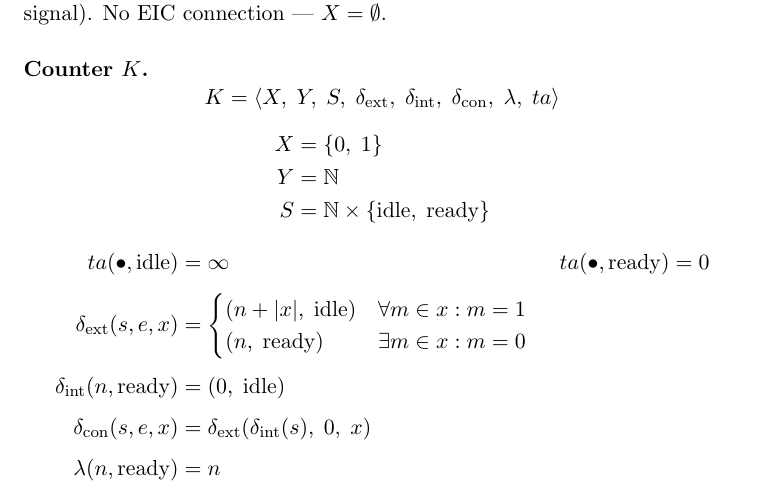
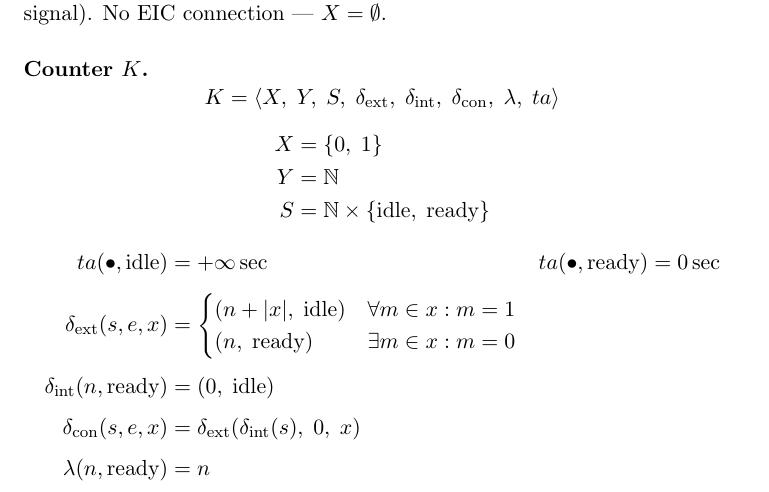
Before and after one commit to sdavtaker/cdboost-experiments, a LaTeX document (docs/main.tex, which reads vdw14/spec.tex): part of page 5 of 6, cut so that both start at the same text. Compiled offline with pdfLaTeX.

Commit message:
docs: K ta — add sec unit and use +inf for idle state

```diff
--- a/vdw14/spec.tex
+++ b/vdw14/spec.tex
@@ -126,7 +126,7 @@ No EIC connection --- $X = \emptyset$.
   S &= \mathbb{N} \times \{\text{idle},\; \text{ready}\}
 \end{align*}
 \begin{align*}
-  ta(\bullet,\text{idle})  &= \infty & ta(\bullet,\text{ready}) &= 0 \\[4pt]
+  ta(\bullet,\text{idle})  &= +\infty\,\text{sec} & ta(\bullet,\text{ready}) &= 0\,\text{sec} \\[4pt]
   \delta_{\text{ext}}(s,e,x) &=
     \begin{cases}
       (n + |x|,\; \text{idle})  & \forall m \in x: m = 1 \\
```
